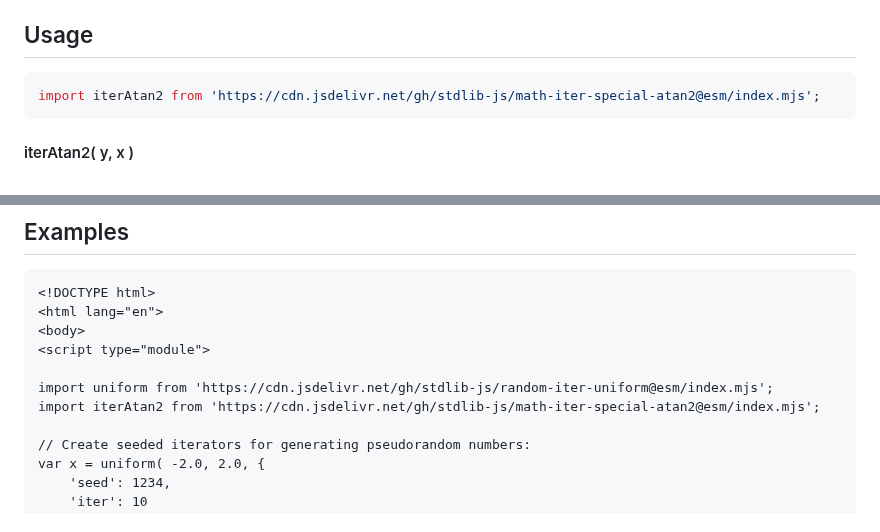
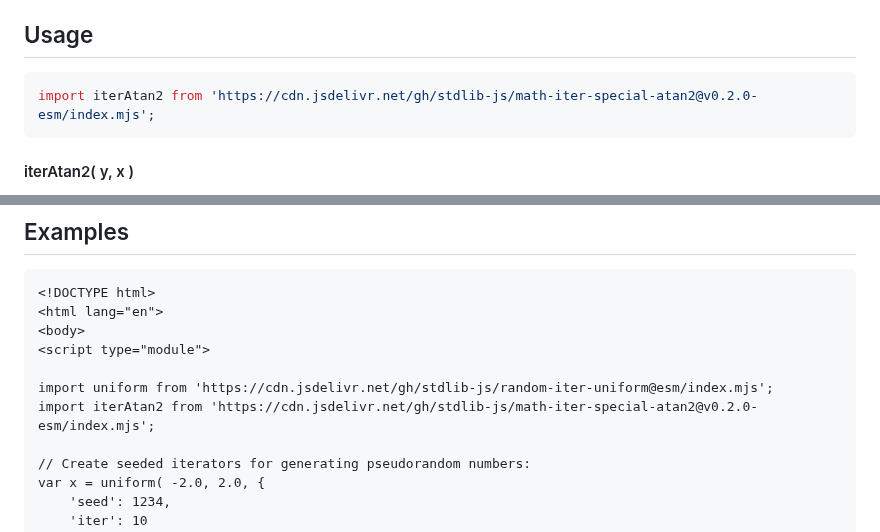
Before and after one commit to stdlib-js/math-iter-special-atan2, a Markdown page: README.md, 2 parts joined by grey strips. Drawn GitHub-style.

Commit message:
Update README.md for ESM bundle v0.2.0

````diff
--- a/README.md
+++ b/README.md
@@ -52,7 +52,7 @@ limitations under the License.
 ## Usage
 
 ```javascript
-import iterAtan2 from 'https://cdn.jsdelivr.net/gh/stdlib-js/math-iter-special-atan2@esm/index.mjs';
+import iterAtan2 from 'https://cdn.jsdelivr.net/gh/stdlib-js/math-iter-special-atan2@v0.2.0-esm/index.mjs';
 ```
 
 #### iterAtan2( y, x )
@@ -138,7 +138,7 @@ var bool = it.next().done;
 <script type="module">
 
 import uniform from 'https://cdn.jsdelivr.net/gh/stdlib-js/random-iter-uniform@esm/index.mjs';
-import iterAtan2 from 'https://cdn.jsdelivr.net/gh/stdlib-js/math-iter-special-atan2@esm/index.mjs';
+import iterAtan2 from 'https://cdn.jsdelivr.net/gh/stdlib-js/math-iter-special-atan2@v0.2.0-esm/index.mjs';
 
 // Create seeded iterators for generating pseudorandom numbers:
 var x = uniform( -2.0, 2.0, {
````
